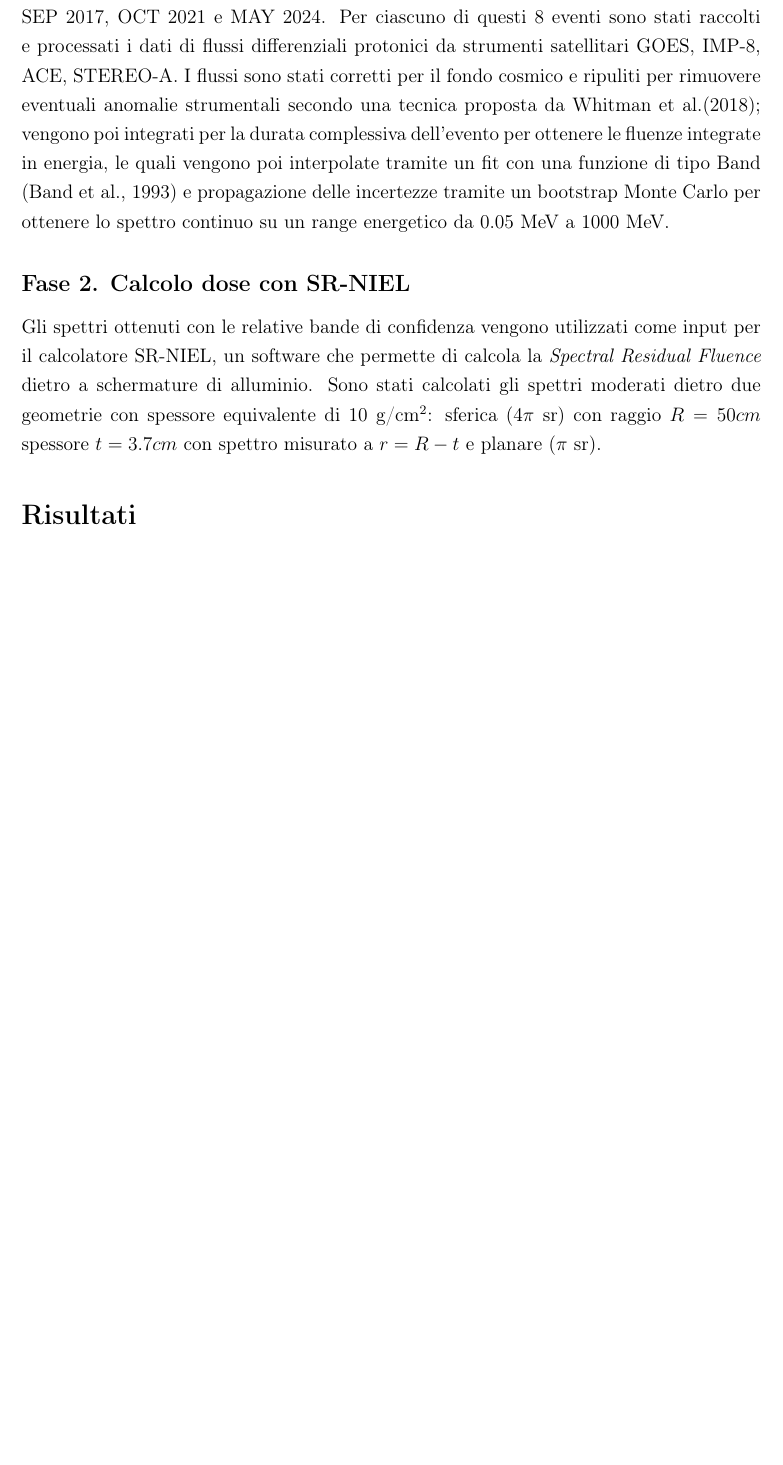
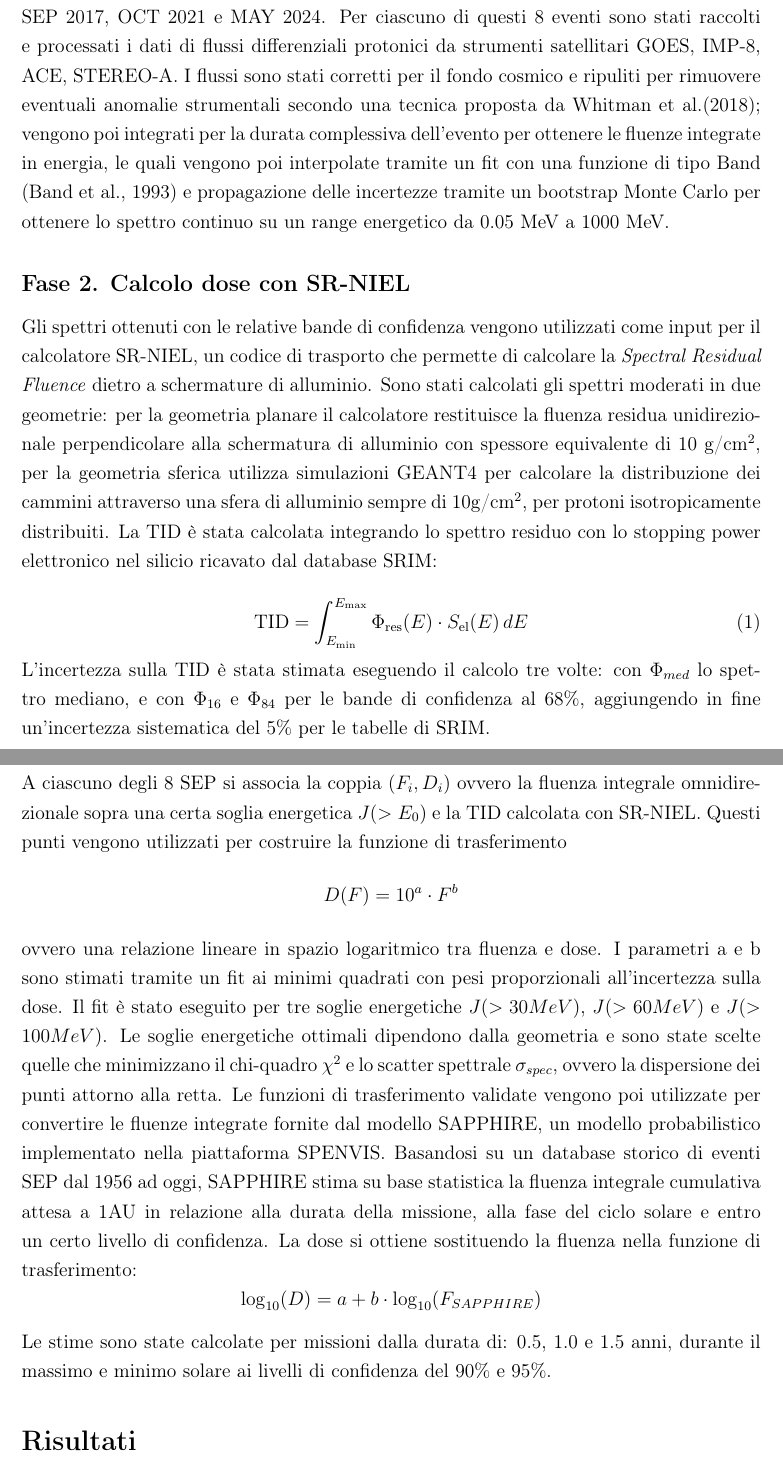
Before and after one commit to StefanoDolci/Tesi-triennale---Studio-dose-da-eventi-SEP-per-missione-interplanetaria, a LaTeX document (Scrittura_sintesi_tesi/main.tex): part of page 2 of 2 before the commit and two parts of pages 2 and 3 of 3 after it, the two joined at a grey line, cut so that both start at the same text, the shorter picture padded with empty space. Compiled offline with pdfLaTeX.

Commit message:
scrittura sintesi tesi

```diff
--- a/Scrittura_sintesi_tesi/main.tex
+++ b/Scrittura_sintesi_tesi/main.tex
@@ -48,7 +48,20 @@ La \emph{Total Ionizing Dose} è una misura della quantità totale di energia de
 Nella prima fase sono stati selezionati i due eventi più intensi e studiati in letteratura del rispettivo ciclo solare: AUG 1972, OCT 1989, OCT 2003, JAN 2005, JUL 2012, SEP 2017, OCT 2021 e MAY 2024. Per ciascuno di questi 8 eventi sono stati raccolti e processati i dati di flussi differenziali protonici da strumenti satellitari GOES, IMP-8, ACE, STEREO-A. I flussi sono stati corretti per il fondo cosmico e ripuliti per rimuovere eventuali anomalie strumentali secondo una tecnica proposta da Whitman et al.(2018); vengono poi integrati per la durata complessiva dell'evento per ottenere le fluenze integrate in energia, le quali vengono poi interpolate tramite un fit con una funzione di tipo Band (Band et al., 1993) e propagazione delle incertezze tramite un bootstrap Monte Carlo per ottenere lo spettro continuo su un range energetico da 0.05 MeV a 1000 MeV.
 \subsection*{Fase 2. Calcolo dose con SR-NIEL}
 
-Gli spettri ottenuti con le relative bande di confidenza vengono utilizzati come input per il calcolatore SR-NIEL, un software che permette di calcola la \textit{Spectral Residual Fluence} dietro a schermature di alluminio. Sono stati calcolati gli spettri moderati dietro due geometrie con spessore equivalente di 10 g/cm$^2$: sferica (4$\pi$ sr) con raggio $R=50cm$ spessore $t=3.7cm$ con spettro misurato a $r= R-t$ e planare ($\pi$ sr).
+Gli spettri ottenuti con le relative bande di confidenza vengono utilizzati come input per il calcolatore SR-NIEL, un codice di trasporto che permette di calcolare la \textit{Spectral Residual Fluence} dietro a schermature di alluminio. Sono stati calcolati gli spettri moderati in due geometrie: per la geometria planare il calcolatore restituisce la fluenza residua unidirezionale perpendicolare alla schermatura di alluminio con spessore equivalente di 10 g/cm$^2$, per la geometria sferica utilizza simulazioni GEANT4 per calcolare la distribuzione dei cammini attraverso una sfera di alluminio sempre di 10g/cm$^2$, per protoni isotropicamente distribuiti. La TID è stata calcolata integrando lo spettro residuo con lo stopping power elettronico nel silicio ricavato dal database SRIM:
+
+\begin{equation}
+\text{TID} = \int_{E_{\min}}^{E_{\max}} \Phi_{\text{res}}(E) \cdot S_{\text{el}}(E) \, dE
+\end{equation}
+L'incertezza sulla TID è stata stimata eseguendo il calcolo tre volte: con $\Phi_{med}$ lo spettro mediano, e con $\Phi_{16}$ e $\Phi_{84}$ per le bande di confidenza al 68\%, aggiungendo in fine un'incertezza sistematica del 5\% per le tabelle di SRIM.
+
+\subsection*{Fase 3. Funzione di trasferimento e SAPPHIRE}
+A ciascuno degli 8 SEP si associa la coppia $(F_i,D_i)$ ovvero la fluenza integrale omnidirezionale sopra una certa soglia energetica $J(>E_0)$ e la TID calcolata con SR-NIEL. Questi punti vengono utilizzati per costruire la funzione di trasferimento $$D(F) = 10^a \cdot F^b$$ ovvero una relazione lineare in spazio logaritmico tra fluenza e dose. I parametri a e b sono stimati tramite un fit ai minimi quadrati con pesi proporzionali all'incertezza sulla dose. Il fit è stato eseguito per tre soglie energetiche $J(>30MeV)$, $J(>60MeV)$ e $J(>100MeV)$. Le soglie energetiche ottimali dipendono dalla geometria e sono state scelte quelle che minimizzano il chi-quadro $\chi^2$ e lo scatter spettrale $\sigma_{spec}$, ovvero la dispersione dei punti attorno alla retta.
+Le funzioni di trasferimento validate vengono poi utilizzate per convertire le fluenze integrate fornite dal modello SAPPHIRE, un modello probabilistico implementato nella piattaforma SPENVIS. Basandosi su un database storico di eventi SEP dal 1956 ad oggi, SAPPHIRE stima su base statistica la fluenza integrale cumulativa attesa a 1AU in relazione alla durata della missione, alla fase del ciclo solare e entro un certo livello di confidenza. La dose si ottiene sostituendo la fluenza nella funzione di trasferimento:
+$$ \log_{10}(D) = a + b \cdot \log_{10}(F_{SAPPHIRE}) $$
+Le stime sono state calcolate per missioni dalla durata di: 0.5, 1.0 e 1.5 anni, durante il massimo e minimo solare ai livelli di confidenza del 90\% e 95\%.
+
+
 
 \section*{Risultati}
 
```
